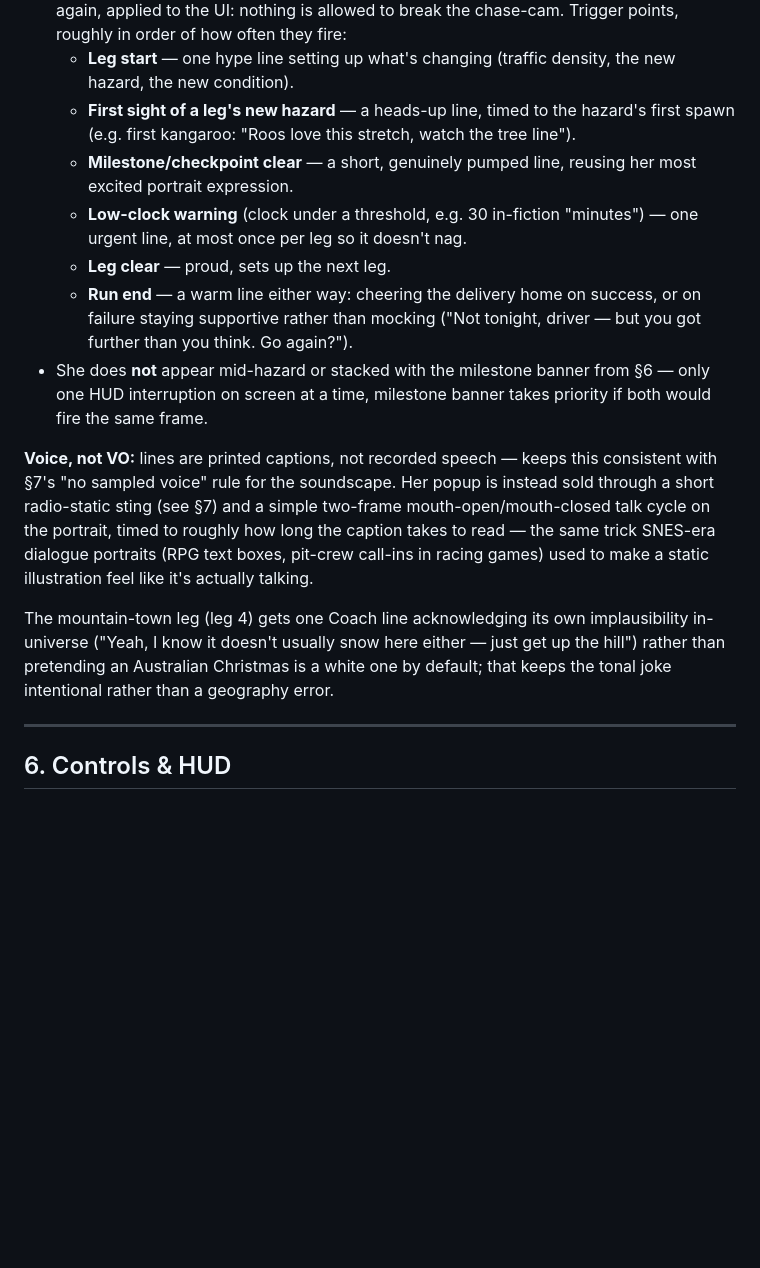
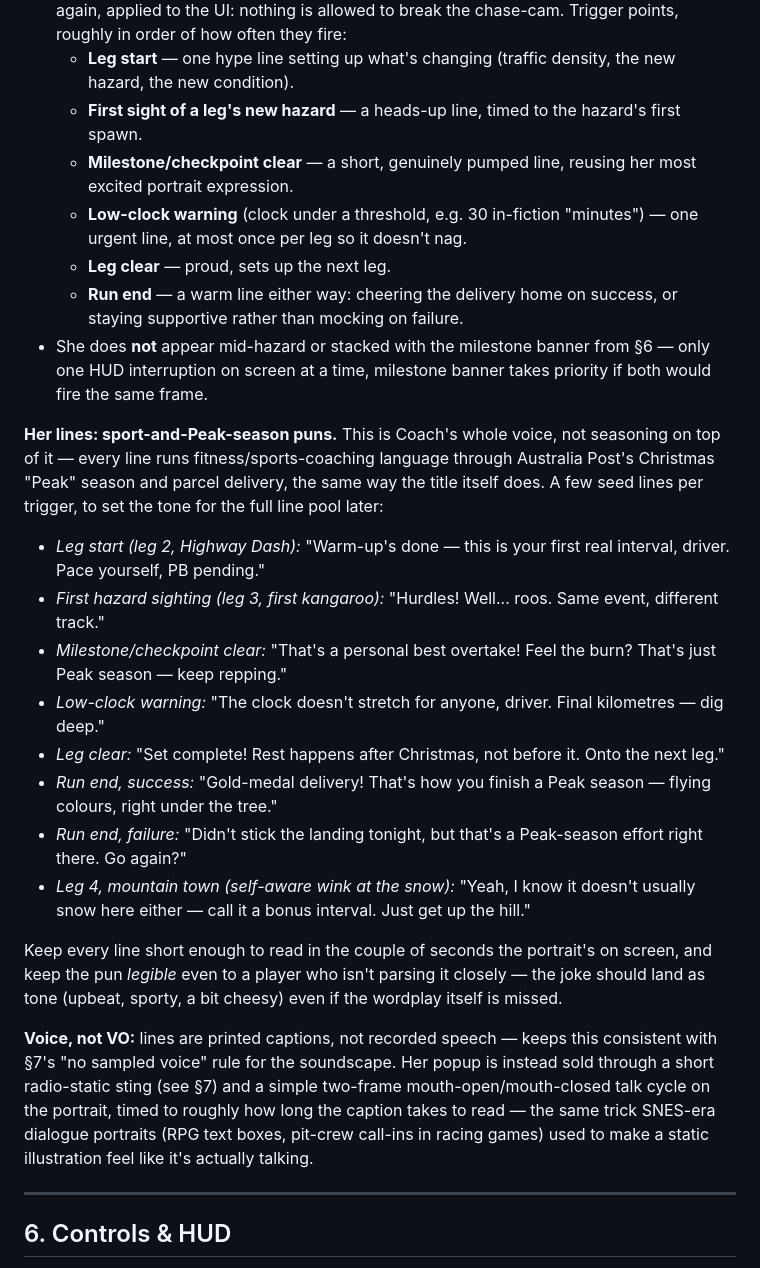
Before and after one commit to 8dcc42tbbx-spec/Storage-Cernunnos, a Markdown page: peak-performance-last-delivery/README.md, the part around the change. GitHub-like rendering; blank space fills up the shorter version.

Commit message:
Give Coach a sport-meets-Peak-season punning voice
Adds a dedicated voice section under Coach with seed lines for each
radio-popup trigger (leg start, hazard sighting, milestone, low-clock
warning, leg clear, run end win/lose, leg 4's snow wink) that run
fitness/sports-coaching language through Australia Post's Christmas
"Peak" season and parcel delivery -- consistent with the title's own
pun. Replaces the earlier placeholder example lines.

```diff
--- a/peak-performance-last-delivery/README.md
+++ b/peak-performance-last-delivery/README.md
@@ -189,19 +189,46 @@ Peak coach.
   - **Leg start** — one hype line setting up what's changing (traffic
     density, the new hazard, the new condition).
   - **First sight of a leg's new hazard** — a heads-up line, timed to the
-    hazard's first spawn (e.g. first kangaroo: "Roos love this stretch,
-    watch the tree line").
+    hazard's first spawn.
   - **Milestone/checkpoint clear** — a short, genuinely pumped line,
     reusing her most excited portrait expression.
   - **Low-clock warning** (clock under a threshold, e.g. 30 in-fiction
     "minutes") — one urgent line, at most once per leg so it doesn't nag.
   - **Leg clear** — proud, sets up the next leg.
   - **Run end** — a warm line either way: cheering the delivery home on
-    success, or on failure staying supportive rather than mocking ("Not
-    tonight, driver — but you got further than you think. Go again?").
+    success, or staying supportive rather than mocking on failure.
 - She does **not** appear mid-hazard or stacked with the milestone banner
   from §6 — only one HUD interruption on screen at a time, milestone
   banner takes priority if both would fire the same frame.
+
+**Her lines: sport-and-Peak-season puns.** This is Coach's whole voice,
+not seasoning on top of it — every line runs fitness/sports-coaching
+language through Australia Post's Christmas "Peak" season and parcel
+delivery, the same way the title itself does. A few seed lines per
+trigger, to set the tone for the full line pool later:
+
+- *Leg start (leg 2, Highway Dash):* "Warm-up's done — this is your
+  first real interval, driver. Pace yourself, PB pending."
+- *First hazard sighting (leg 3, first kangaroo):* "Hurdles! Well...
+  roos. Same event, different track."
+- *Milestone/checkpoint clear:* "That's a personal best overtake! Feel
+  the burn? That's just Peak season — keep repping."
+- *Low-clock warning:* "The clock doesn't stretch for anyone, driver.
+  Final kilometres — dig deep."
+- *Leg clear:* "Set complete! Rest happens after Christmas, not before
+  it. Onto the next leg."
+- *Run end, success:* "Gold-medal delivery! That's how you finish a
+  Peak season — flying colours, right under the tree."
+- *Run end, failure:* "Didn't stick the landing tonight, but that's a
+  Peak-season effort right there. Go again?"
+- *Leg 4, mountain town (self-aware wink at the snow):* "Yeah, I know
+  it doesn't usually snow here either — call it a bonus interval.
+  Just get up the hill."
+
+Keep every line short enough to read in the couple of seconds the
+portrait's on screen, and keep the pun *legible* even to a player who
+isn't parsing it closely — the joke should land as tone (upbeat,
+sporty, a bit cheesy) even if the wordplay itself is missed.
 
 **Voice, not VO:** lines are printed captions, not recorded speech —
 keeps this consistent with §7's "no sampled voice" rule for the
@@ -211,12 +238,6 @@ on the portrait, timed to roughly how long the caption takes to read —
 the same trick SNES-era dialogue portraits (RPG text boxes, pit-crew
 call-ins in racing games) used to make a static illustration feel like
 it's actually talking.
-
-The mountain-town leg (leg 4) gets one Coach line acknowledging its own
-implausibility in-universe ("Yeah, I know it doesn't usually snow here
-either — just get up the hill") rather than pretending an Australian
-Christmas is a white one by default; that keeps the tonal joke
-intentional rather than a geography error.
 
 ---
 
```
